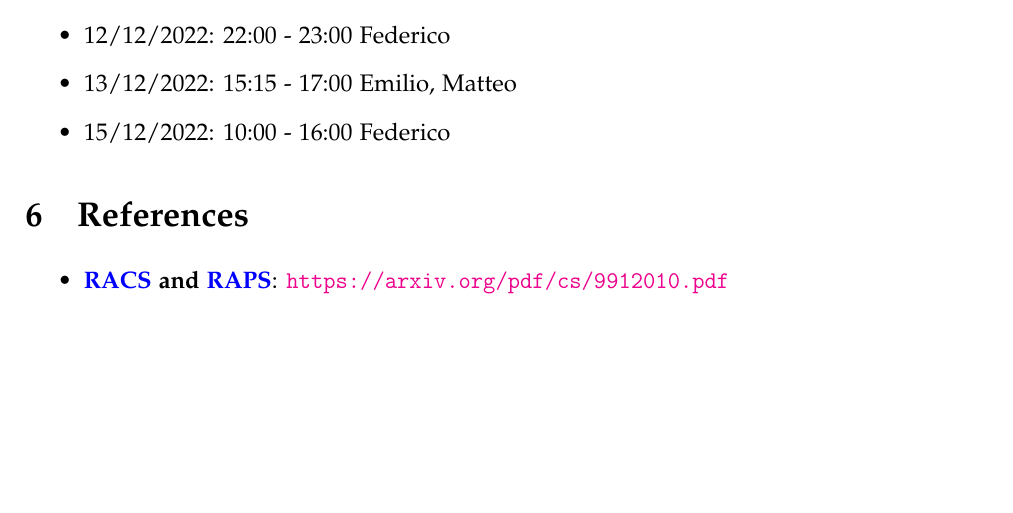
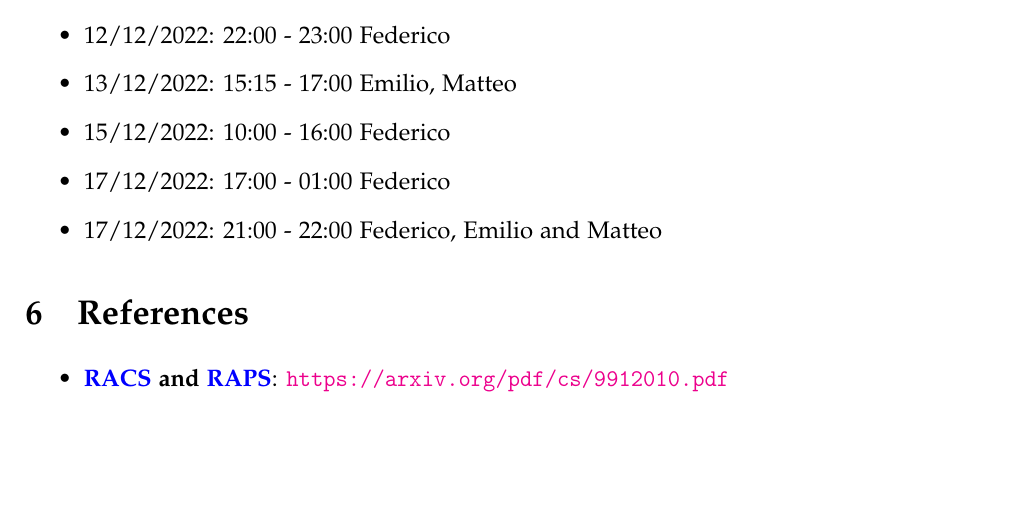
Before and after one commit to federico-mandelli/CoriglianoMandelliPignataro, a LaTeX document (RASD/RASD/main.tex, which reads RASD/RASD/Effort.tex): part of page 26 of 26, cut so that both start at the same text. Compiled offline with pdfLaTeX.

Commit message:
Continued with alloy

```diff
--- a/RASD/RASD/Effort.tex
+++ b/RASD/RASD/Effort.tex
@@ -37,4 +37,6 @@
     \item 12/12/2022: 22:00 - 23:00 Federico
     \item 13/12/2022: 15:15 - 17:00 Emilio, Matteo
     \item 15/12/2022: 10:00 - 16:00 Federico
+    \item 17/12/2022: 17:00 - 01:00 Federico
+    \item 17/12/2022: 21:00 - 22:00 Federico, Emilio and Matteo
 \end{itemize}
```
Also changed, not shown: RASD/RASD/main.pdf, 1 other file.
